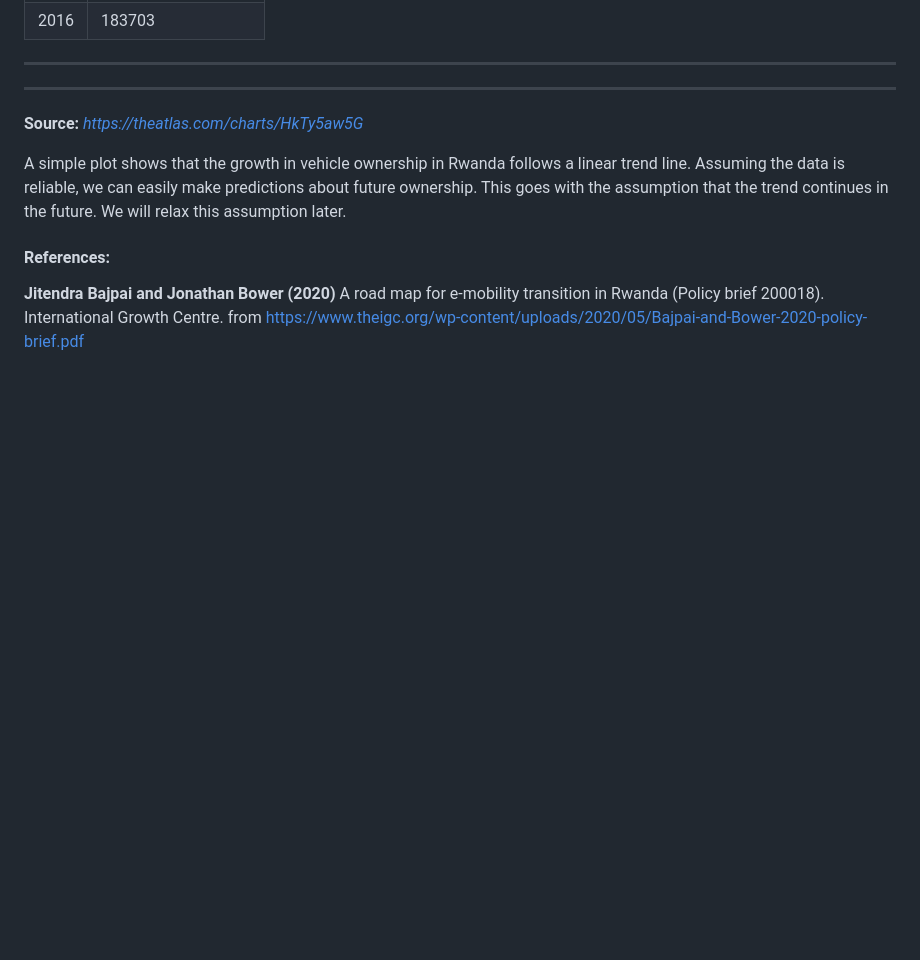
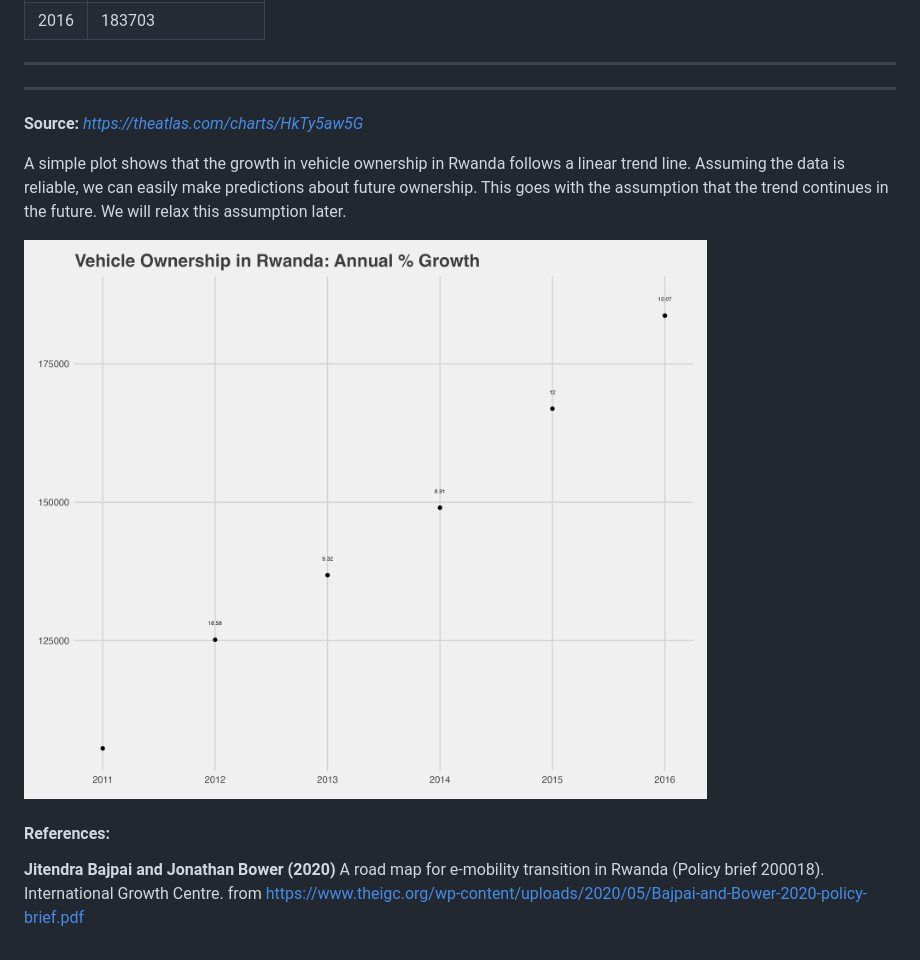
Before and after one commit to LNshuti/environmental-impact-driving, a Markdown page: README.md, the part around the change. GitHub-like rendering; pictures changed too: plots/Rwandaauto_ownership_plt.png (added); blank space fills up the shorter version.

Commit message:
Add first plot

```diff
--- a/README.md
+++ b/README.md
@@ -26,7 +26,7 @@ Let us start with Rwanda as an example to understand trends in vehicle ownership
 
 A simple plot shows that the growth in vehicle ownership in Rwanda follows a linear trend line. Assuming the data is reliable, we can easily make predictions about future ownership. This goes with the assumption that the trend continues in the future. We will relax this assumption later.
 
-
+![](plots/Rwandaauto_ownership_plt.png)
 
 #### References:
 
```
Also changed, not shown: 2 other files.
